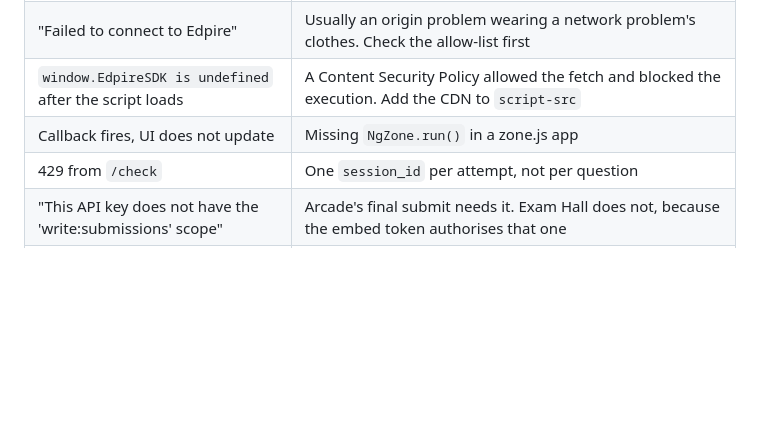
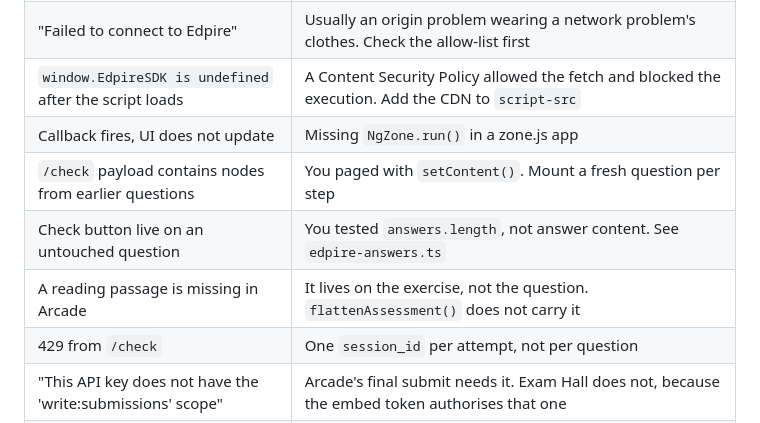
Before and after one commit to youssefalmia/edpire-angular-example, a Markdown page: README.md, the part around one of its changes. GitHub-like rendering; blank space fills up the shorter version.

```diff
--- a/README.md
+++ b/README.md
@@ -266,6 +276,9 @@ Every one of these is already handled in the code. They are listed because each
 | "Failed to connect to Edpire" | Usually an origin problem wearing a network problem's clothes. Check the allow-list first |
 | `window.EdpireSDK is undefined` after the script loads | A Content Security Policy allowed the fetch and blocked the execution. Add the CDN to `script-src` |
 | Callback fires, UI does not update | Missing `NgZone.run()` in a zone.js app |
+| `/check` payload contains nodes from earlier questions | You paged with `setContent()`. Mount a fresh question per step |
+| Check button live on an untouched question | You tested `answers.length`, not answer content. See `edpire-answers.ts` |
+| A reading passage is missing in Arcade | It lives on the exercise, not the question. `flattenAssessment()` does not carry it |
 | 429 from `/check` | One `session_id` per attempt, not per question |
 | "This API key does not have the 'write:submissions' scope" | Arcade's final submit needs it. Exam Hall does not, because the embed token authorises that one |
 | Score looks wrong / too low | The assessment has open responses. Check `awaiting_manual_grading` and wait for the webhook |
```
Also changed, not shown: other parts of README.md (+14 -4 lines), docs/screenshots/03-arcade.png, docs/screenshots/04-arcade-marked.png (added), docs/screenshots/05-arcade-feedback.png (deleted), 4 other files.
